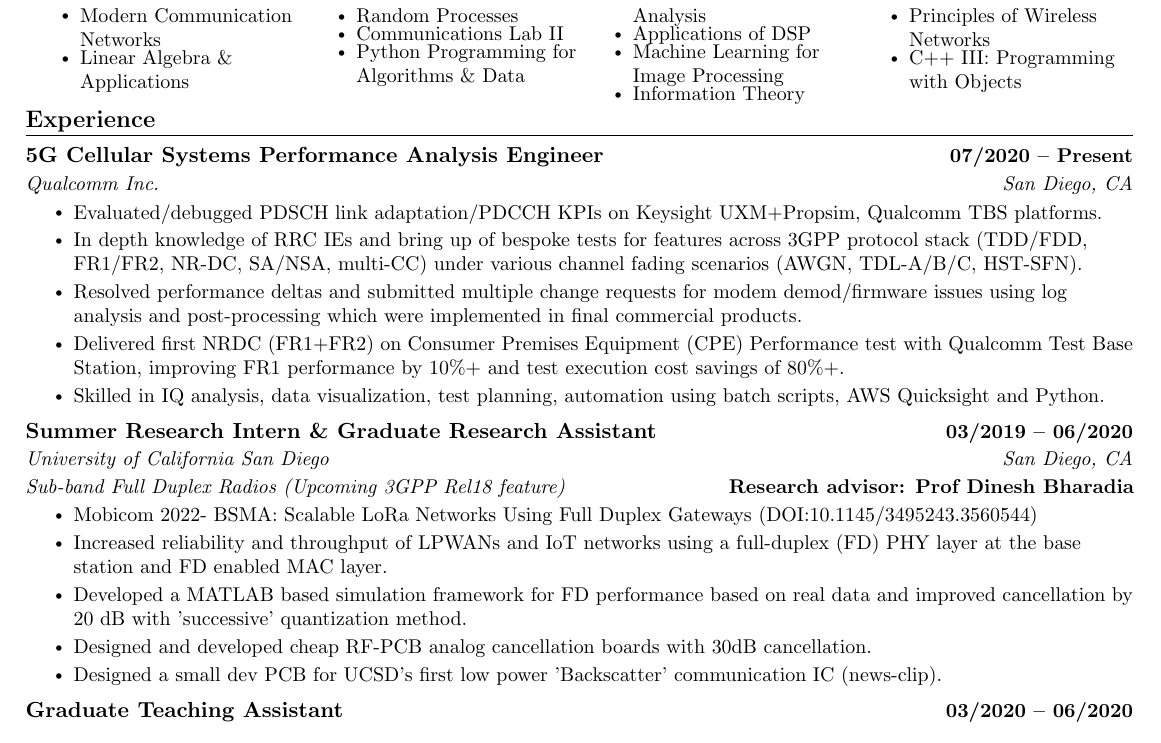
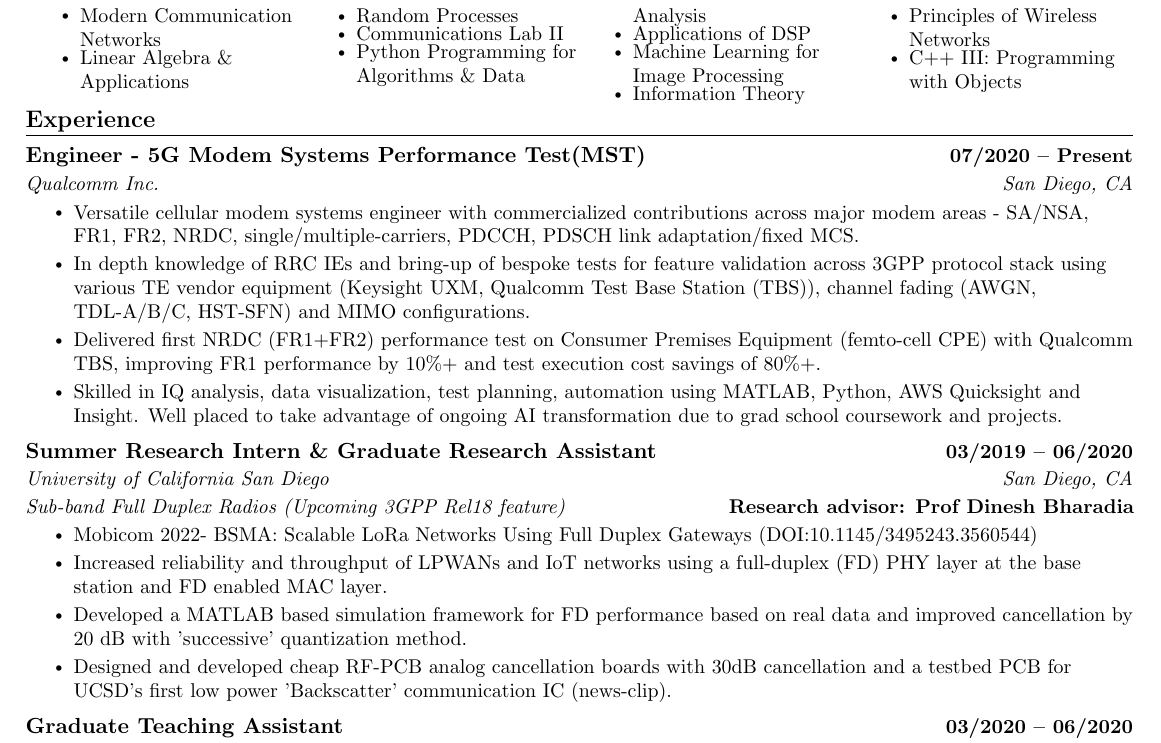
Before and after one commit to rohit1347/AboutMe, a LaTeX CV (Resume_Rohit_Kumar.tex): part of the page, cut so that both start at the same text. Compiled offline with pdfLaTeX.

Commit message:
Modifications and corrections Sep 24

```diff
--- a/Resume_Rohit_Kumar.tex
+++ b/Resume_Rohit_Kumar.tex
@@ -169,14 +169,15 @@
   \resumeSubHeadingListStart
 
     \resumeSubheading
-      {5G Cellular Systems Performance Analysis Engineer}{07/2020 -- Present}
+      {Engineer - 5G Modem Systems Performance Test(MST)}{07/2020 -- Present}
       {Qualcomm Inc.}{San Diego, CA}
       \resumeItemListStart
-        \resumeItem{Evaluated/debugged PDSCH link adaptation/PDCCH KPIs on Keysight UXM+Propsim, Qualcomm TBS platforms.}
-        \resumeItem{In depth knowledge of RRC IEs and bring up of bespoke tests for features across 3GPP protocol stack (TDD/FDD, FR1/FR2, NR-DC, SA/NSA, multi-CC) under various channel fading scenarios (AWGN, TDL-A/B/C, HST-SFN).}
-        \resumeItem{Resolved performance deltas and submitted multiple change requests for modem demod/firmware issues using log analysis and post-processing which were implemented in final commercial products.}
-        \resumeItem{Delivered first NRDC (FR1+FR2) on Consumer Premises Equipment (CPE) Performance test with Qualcomm Test Base Station, improving FR1 performance by 10\%+ and test execution cost savings of 80\%+.}
-        \resumeItem{Skilled in IQ analysis, data visualization, test planning, automation using batch scripts, AWS Quicksight and Python.}
+      \resumeItem{Versatile cellular modem systems engineer with commercialized contributions across major modem areas - SA/NSA, FR1, FR2, NRDC, single/multiple-carriers, PDCCH, PDSCH link adaptation/fixed MCS.}
+        % \resumeItem{Evaluated/debugged PDSCH link adaptation/PDCCH KPIs on Keysight UXM+Propsim, Qualcomm TBS platforms.}
+        \resumeItem{In depth knowledge of RRC IEs and bring-up of bespoke tests for feature validation across 3GPP protocol stack using various TE vendor equipment (Keysight UXM, Qualcomm Test Base Station (TBS)), channel fading (AWGN, TDL-A/B/C, HST-SFN) and MIMO configurations.}
+        % \resumeItem{Resolved performance deltas and submitted multiple change requests for modem demod/firmware issues using log analysis and post-processing which were implemented in final commercial products.}
+        \resumeItem{Delivered first NRDC (FR1+FR2) performance test on Consumer Premises Equipment (femto-cell CPE) with Qualcomm TBS, improving FR1 performance by 10\%+ and test execution cost savings of 80\%+.}
+        \resumeItem{Skilled in IQ analysis, data visualization, test planning, automation using MATLAB, Python, AWS Quicksight and Insight. Well placed to take advantage of ongoing AI transformation due to grad school coursework and projects.}
       \resumeItemListEnd
 % \vspace{-12pt}
     \resumeSubheading
@@ -189,8 +190,8 @@
         \resumeItem{Mobicom 2022- BSMA: Scalable LoRa Networks Using Full Duplex Gateways \href{https://rohit1347.github.io/AboutMe/mobicom22-final738.pdf}{(DOI:10.1145/3495243.3560544)}}
         \resumeItem{Increased reliability and throughput of LPWANs and IoT networks using a full-duplex (FD) PHY layer at the base station and FD enabled MAC layer.}
         \resumeItem{Developed a MATLAB based simulation framework for FD performance based on real data and improved cancellation by 20 dB with 'successive' quantization method.}
-        \resumeItem{Designed and developed cheap RF-PCB analog cancellation boards with 30dB cancellation.}
-        \resumeItem{Designed a small dev PCB for UCSD’s first low power 'Backscatter' communication IC \href{https://rohit1347.github.io/AboutMe/NewChipBringsUltra-LowPowerWiFiConnectivitytoIoTDevices.pdf}{(news-clip)}.}
+        \resumeItem{Designed and developed cheap RF-PCB analog cancellation boards with 30dB cancellation and a testbed PCB for UCSD’s first low power 'Backscatter' communication IC \href{https://rohit1347.github.io/AboutMe/NewChipBringsUltra-LowPowerWiFiConnectivitytoIoTDevices.pdf}{(news-clip)}.}
+        % \resumeItem{Designed a small dev PCB for UCSD’s first low power 'Backscatter' communication IC \href{https://rohit1347.github.io/AboutMe/NewChipBringsUltra-LowPowerWiFiConnectivitytoIoTDevices.pdf}{(news-clip)}.}
     \resumeItemListEnd
 
     \resumeSubheading
```
Also changed, not shown: Resume_Rohit_Kumar.pdf, 3 other files.
